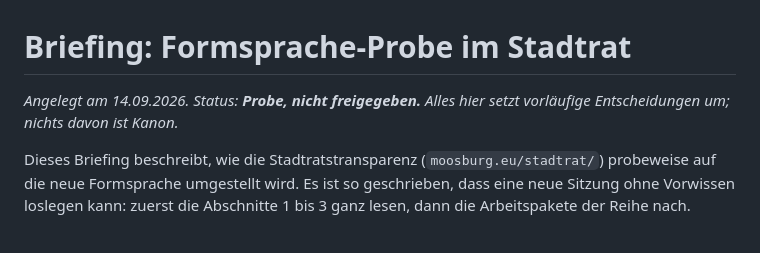
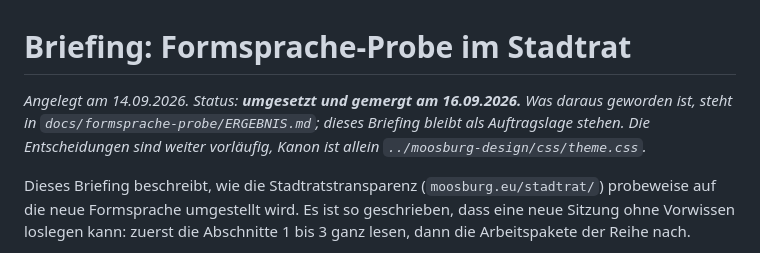
Before and after one commit to bagruber/council, a Markdown page: docs/briefing-formsprache.md, the part around the change. Drawn GitHub-style.

Commit message:
Ergebnis der Formsprache-Probe im Stadtrat, Briefing als umgesetzt markiert

```diff
--- a/docs/briefing-formsprache.md
+++ b/docs/briefing-formsprache.md
@@ -1,7 +1,9 @@
 # Briefing: Formsprache-Probe im Stadtrat
 
-*Angelegt am 14.09.2026. Status: **Probe, nicht freigegeben.** Alles hier setzt
-vorläufige Entscheidungen um; nichts davon ist Kanon.*
+*Angelegt am 14.09.2026. Status: **umgesetzt und gemergt am 16.09.2026.**
+Was daraus geworden ist, steht in `docs/formsprache-probe/ERGEBNIS.md`; dieses
+Briefing bleibt als Auftragslage stehen. Die Entscheidungen sind weiter
+vorläufig, Kanon ist allein `../moosburg-design/css/theme.css`.*
 
 Dieses Briefing beschreibt, wie die Stadtratstransparenz (`moosburg.eu/stadtrat/`)
 probeweise auf die neue Formsprache umgestellt wird. Es ist so geschrieben, dass eine neue
```
Also changed, not shown: docs/formsprache-probe/ERGEBNIS.md (added, +92 -0 lines).
